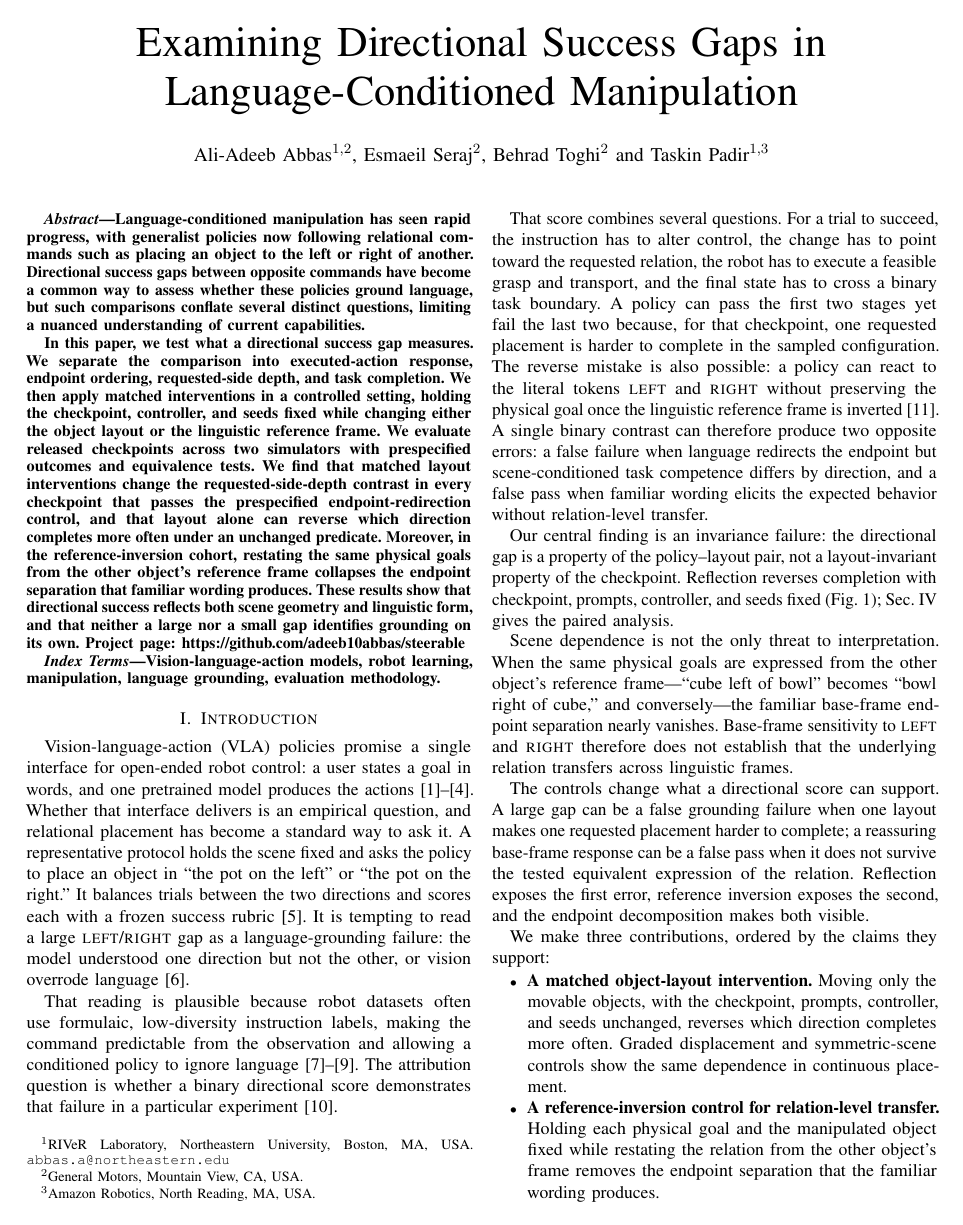
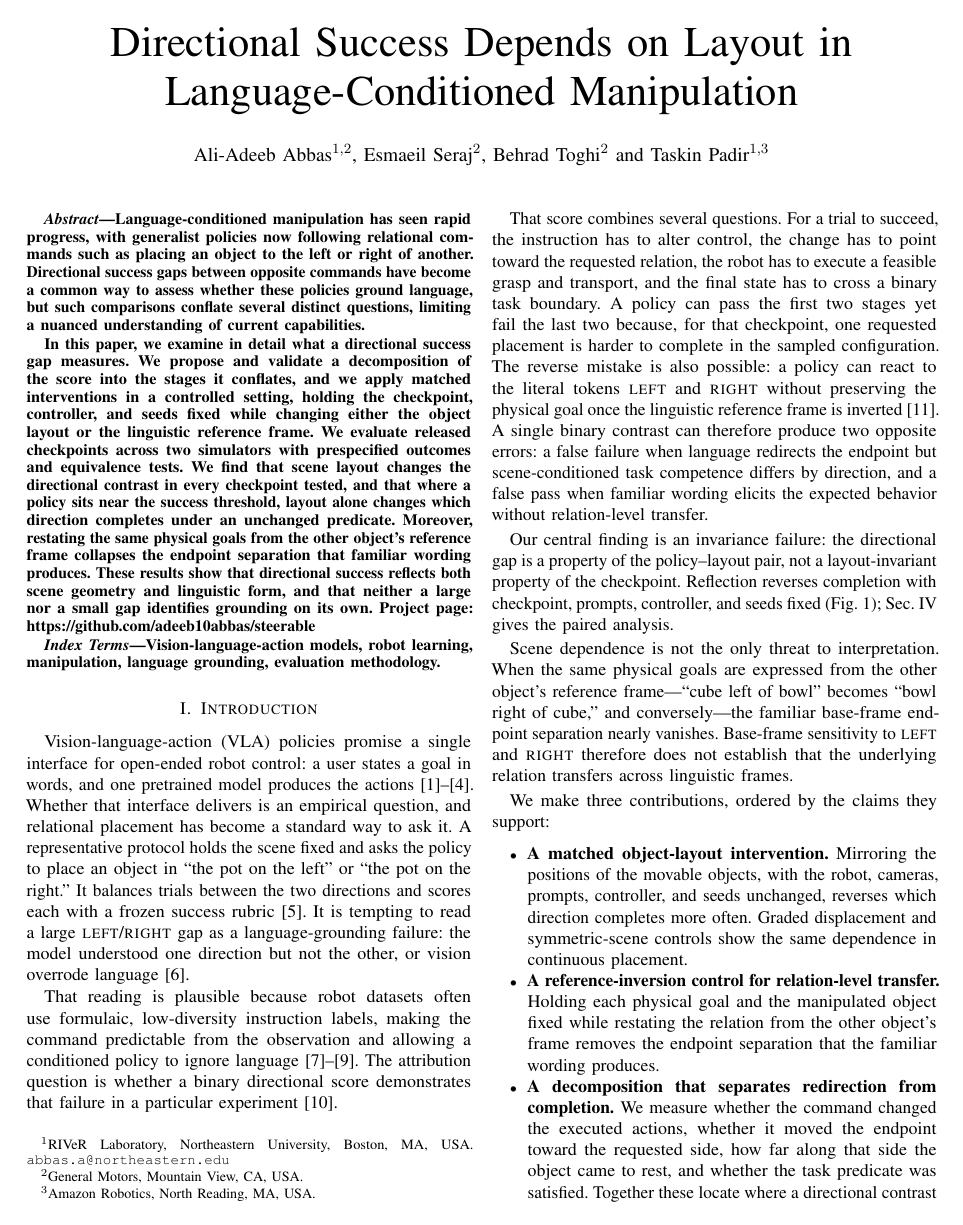
Before and after one commit to adeeb10abbas/steerable_overleaf, a LaTeX paper (main.tex): page 1 of 9. The pictures show the PDF file main.pdf that the author committed with the source.

Commit message:
revise manuscript front matter

```diff
--- a/main.tex
+++ b/main.tex
@@ -79,7 +79,8 @@ Ali-Adeeb Abbas$^{1,2}$, Esmaeil Seraj$^{2}$, Behrad Toghi$^{2}$ and Taskin Padi
 \setlength{\dbltextfloatsep}{10pt plus 2pt minus 2pt}
 \setlength{\dblfloatsep}{10pt plus 2pt minus 2pt}
 
-\title{Examining Directional Success Gaps in Language-Conditioned Manipulation}
+\title{Directional Success Depends on Layout in Language-Conditioned Manipulation}
+\hypersetup{pdftitle={Directional Success Depends on Layout in Language-Conditioned Manipulation}}
 \author{%
 \ifanonymous
 Anonymous Authors%
@@ -98,12 +99,11 @@ Anonymous Authors%
 Language-conditioned manipulation has seen rapid progress, with generalist policies now following relational commands such as placing an object to the left or right of another.
 Directional success gaps between opposite commands have become a common way to assess whether these policies ground language, but such comparisons conflate several distinct questions, limiting a nuanced understanding of current capabilities.
 
-In this paper, we test what a directional success gap measures.
-We separate the comparison into executed-action response, endpoint ordering, requested-side depth, and task completion.
-We then apply matched interventions in a controlled setting, holding the checkpoint, controller, and seeds fixed while changing either the object layout or the linguistic reference frame.
+In this paper, we examine in detail what a directional success gap measures.
+We propose and validate a decomposition of the score into the stages it conflates, and we apply matched interventions in a controlled setting, holding the checkpoint, controller, and seeds fixed while changing either the object layout or the linguistic reference frame.
 We evaluate released checkpoints across two simulators with prespecified outcomes and equivalence tests.
-We find that matched layout interventions change the requested-side-depth contrast in every checkpoint that passes the prespecified endpoint-redirection control, and that layout alone can reverse which direction completes more often under an unchanged predicate.
-Moreover, in the reference-inversion cohort, restating the same physical goals from the other object's reference frame collapses the endpoint separation that familiar wording produces.
+We find that scene layout changes the directional contrast in every checkpoint tested, and that where a policy sits near the success threshold, layout alone changes which direction completes under an unchanged predicate.
+Moreover, restating the same physical goals from the other object's reference frame collapses the endpoint separation that familiar wording produces.
 These results show that directional success reflects both scene geometry and linguistic form, and that neither a large nor a small gap identifies grounding on its own.
 Project page: \url{https://github.com/adeeb10abbas/steerable}
 \end{abstract}
@@ -140,15 +140,11 @@ Scene dependence is not the only threat to interpretation.
 When the same physical goals are expressed from the other object's reference frame---``cube left of bowl'' becomes ``bowl right of cube,'' and conversely---the familiar base-frame endpoint separation nearly vanishes.
 Base-frame sensitivity to \tokL{} and \tokR{} therefore does not establish that the underlying relation transfers across linguistic frames.
 
-The controls change what a directional score can support.
-A large gap can be a false grounding failure when one layout makes one requested placement harder to complete; a reassuring base-frame response can be a false pass when it does not survive the tested equivalent expression of the relation.
-Reflection exposes the first error, reference inversion exposes the second, and the endpoint decomposition makes both visible.
-
 We make three contributions, ordered by the claims they support:
 \begin{itemize}
-    \item \textbf{A matched object-layout intervention.} Moving only the movable objects, with the checkpoint, prompts, controller, and seeds unchanged, reverses which direction completes more often. Graded displacement and symmetric-scene controls show the same dependence in continuous placement.
+    \item \textbf{A matched object-layout intervention.} Mirroring the positions of the movable objects, with the robot, cameras, prompts, controller, and seeds unchanged, reverses which direction completes more often. Graded displacement and symmetric-scene controls show the same dependence in continuous placement.
     \item \textbf{A reference-inversion control for relation-level transfer.} Holding each physical goal and the manipulated object fixed while restating the relation from the other object's frame removes the endpoint separation that the familiar wording produces.
-    \item \textbf{A decomposition that separates redirection from completion.} Executed-action response, signed endpoint ordering, requested-side depth, and frozen task completion locate where a directional contrast changes, and expose layout-dependent placement even where binary success sits at ceiling.
+    \item \textbf{A decomposition that separates redirection from completion.} We measure whether the command changed the executed actions, whether it moved the endpoint toward the requested side, how far along that side the object came to rest, and whether the task predicate was satisfied. Together these locate where a directional contrast changes, and expose layout-dependent placement even where completion sits at ceiling.
 \end{itemize}
 None requires retraining, new hardware, or a change to the frozen success predicate.
 
```
Also changed, not shown: main.pdf, main.tex (12 more changed lines), 1 other file.
